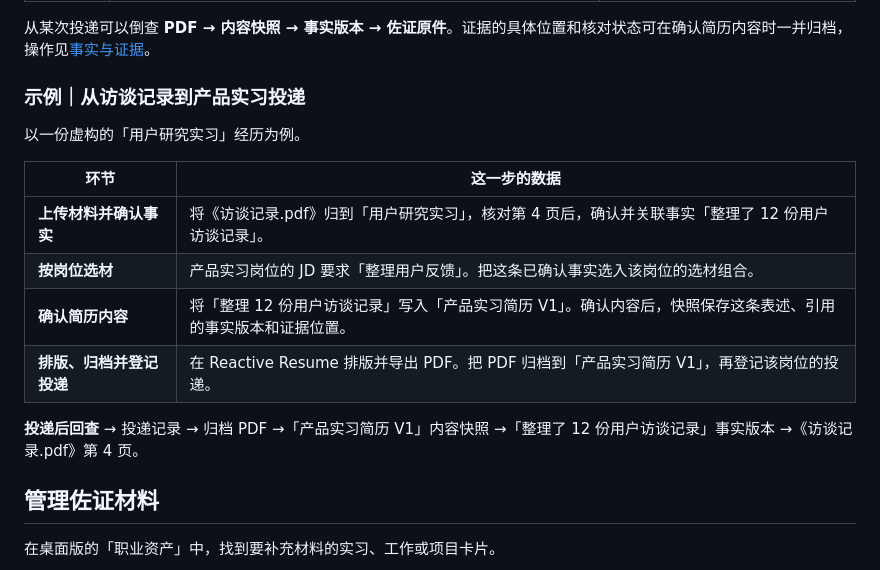
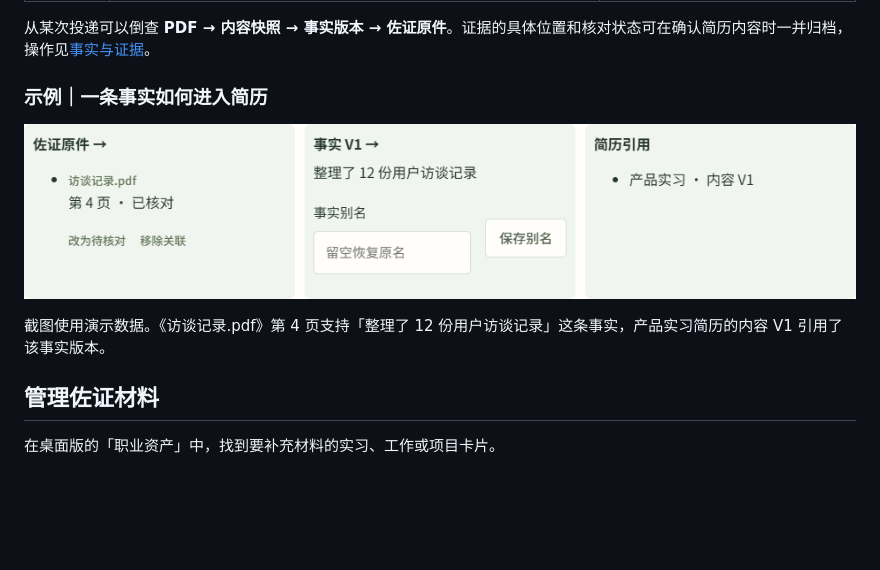
Before and after one commit to JKW-NB/career-copilot, a Markdown page: README.md, the part around the change. GitHub-like rendering; pictures changed too: docs/fact-evidence-flow.png (added); blank space fills up the shorter version.

Commit message:
docs: show fact provenance in a screenshot

```diff
--- a/README.md
+++ b/README.md
@@ -40,18 +40,11 @@
 
 从某次投递可以倒查 **PDF → 内容快照 → 事实版本 → 佐证原件**。证据的具体位置和核对状态可在确认简历内容时一并归档，操作见[事实与证据](#事实与证据)。
 
-### 示例｜从访谈记录到产品实习投递
+### 示例｜一条事实如何进入简历
 
-以一份虚构的「用户研究实习」经历为例。
+![职业资产的事实与证据界面，依次显示佐证原件、事实版本和简历引用](docs/fact-evidence-flow.png)
 
-| 环节 | 这一步的数据 |
-| --- | --- |
-| **上传材料并确认事实** | 将《访谈记录.pdf》归到「用户研究实习」，核对第 4 页后，确认并关联事实「整理了 12 份用户访谈记录」。 |
-| **按岗位选材** | 产品实习岗位的 JD 要求「整理用户反馈」。把这条已确认事实选入该岗位的选材组合。 |
-| **确认简历内容** | 将「整理 12 份用户访谈记录」写入「产品实习简历 V1」。确认内容后，快照保存这条表述、引用的事实版本和证据位置。 |
-| **排版、归档并登记投递** | 在 Reactive Resume 排版并导出 PDF。把 PDF 归档到「产品实习简历 V1」，再登记该岗位的投递。 |
-
-**投递后回查** → 投递记录 → 归档 PDF →「产品实习简历 V1」内容快照 →「整理了 12 份用户访谈记录」事实版本 →《访谈记录.pdf》第 4 页。
+截图使用演示数据。《访谈记录.pdf》第 4 页支持「整理了 12 份用户访谈记录」这条事实，产品实习简历的内容 V1 引用了该事实版本。
 
 ## 管理佐证材料
 
```
Also changed, not shown: 1 other file.
